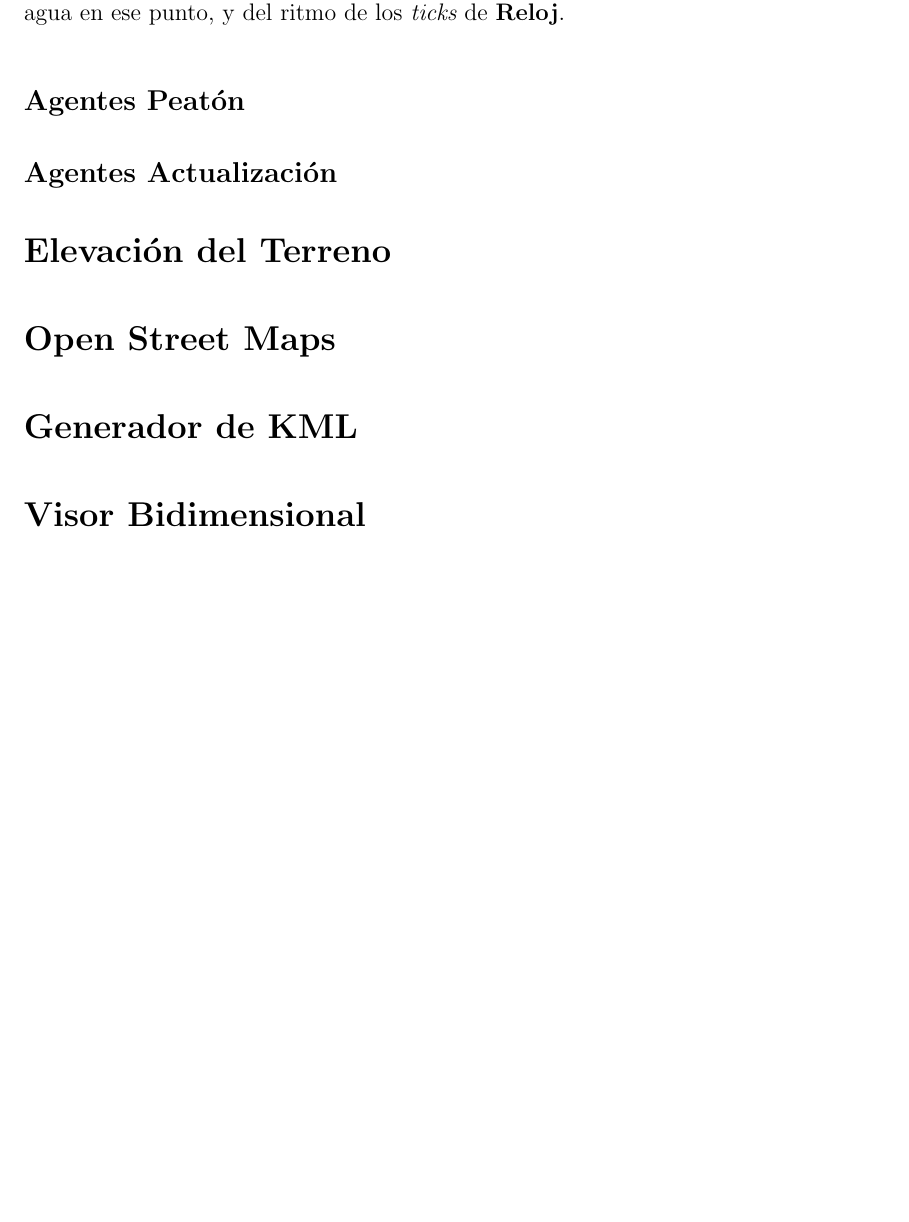
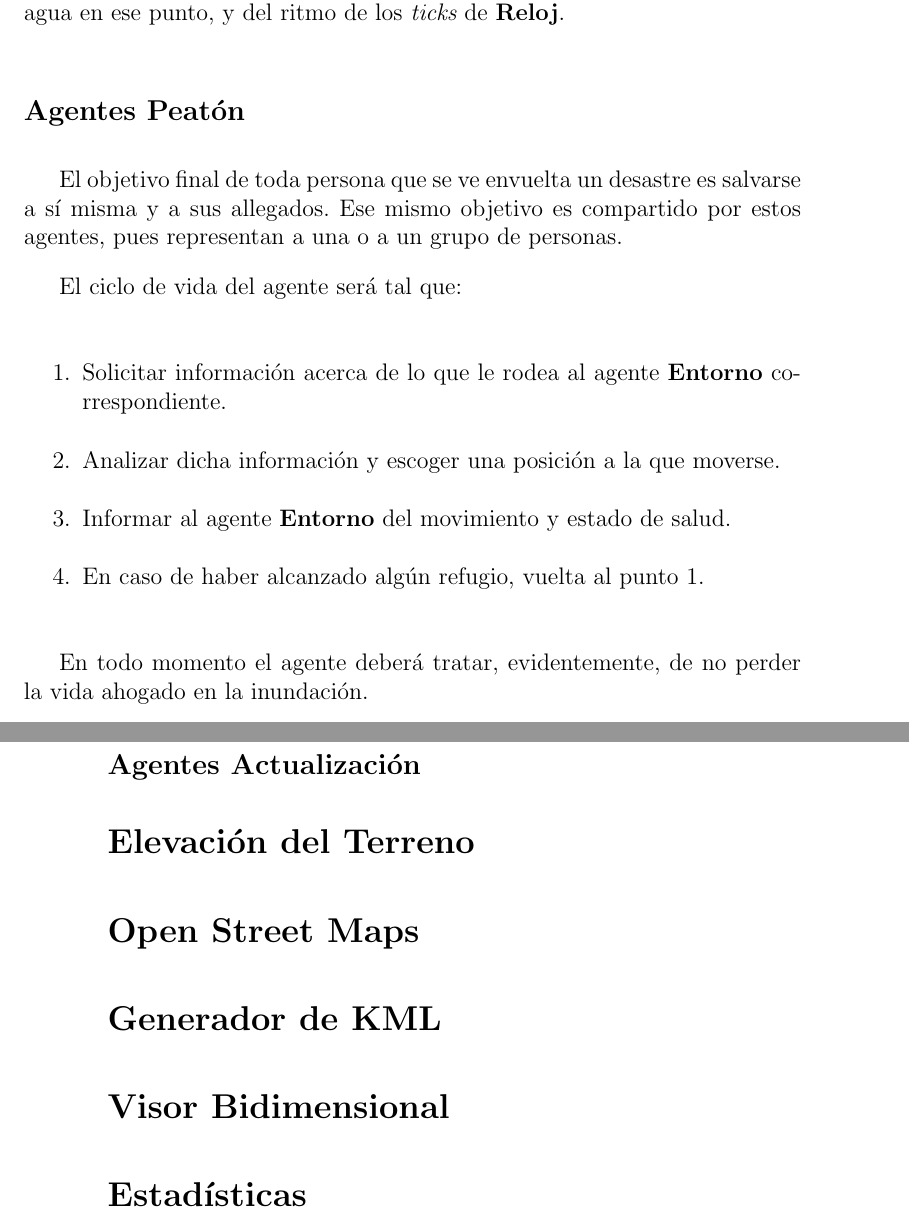
Before and after one commit to ablanco/dissim-memoria, a LaTeX book (dea.tex, which reads capitulo3/cap3.tex): part of page 31 of 65 before the commit and two parts of pages 31 and 32 of 65 after it, the two joined at a grey line, cut so that both start at the same text, the shorter picture padded with empty space. Compiled offline with LaTeX, dvips and Ghostscript.

Commit message:
Descripción agentes Peatón

```diff
--- a/capitulo3/cap3.tex
+++ b/capitulo3/cap3.tex
@@ -95,6 +96,23 @@
 
 \subsection*{Agentes Peatón}
 
+El objetivo final de toda persona que se ve envuelta un desastre es salvarse a
+sí misma y a sus allegados. Ese mismo objetivo es compartido por estos agentes,
+pues representan a una o a un grupo de personas.
+
+El ciclo de vida del agente será tal que:
+
+\begin{enumerate}
+ \item Solicitar información acerca de lo que le rodea al agente {\bf
+Entorno} correspondiente.
+ \item Analizar dicha información y escoger una posición a la que moverse.
+ \item Informar al agente {\bf Entorno} del movimiento y estado de salud.
+ \item En caso de haber alcanzado algún refugio, vuelta al punto 1.
+\end{enumerate}
+
+En todo momento el agente deberá tratar, evidentemente, de no perder la vida
+ahogado en la inundación.
+
 \subsection*{Agentes Actualización}
 
 \section*{Elevación del Terreno}
@@ -104,3 +122,5 @@
 \section*{Generador de KML}
 
 \section*{Visor Bidimensional}
+
+\section*{Estadísticas}
```
Also changed, not shown: capitulo3/cap3.tex (1 more changed lines).
